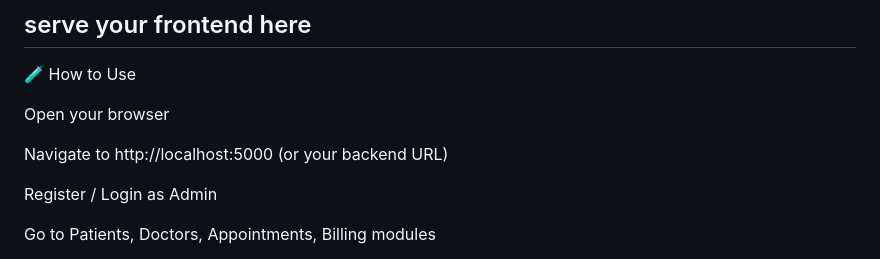
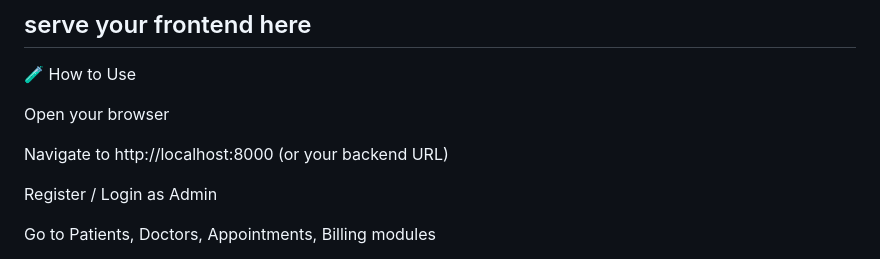
Before and after one commit to sanjayeshwaran05-dot/MedicoreX-Hospital_Management_System, a Markdown page: README.md, the part around the change. GitHub-like rendering.

```diff
--- a/README.md
+++ b/README.md
@@ -78,7 +78,7 @@ cd frontend
 
 Open your browser
 
-Navigate to http://localhost:5000 (or your backend URL)
+Navigate to http://localhost:8000 (or your backend URL)
 
 Register / Login as Admin
 
```
